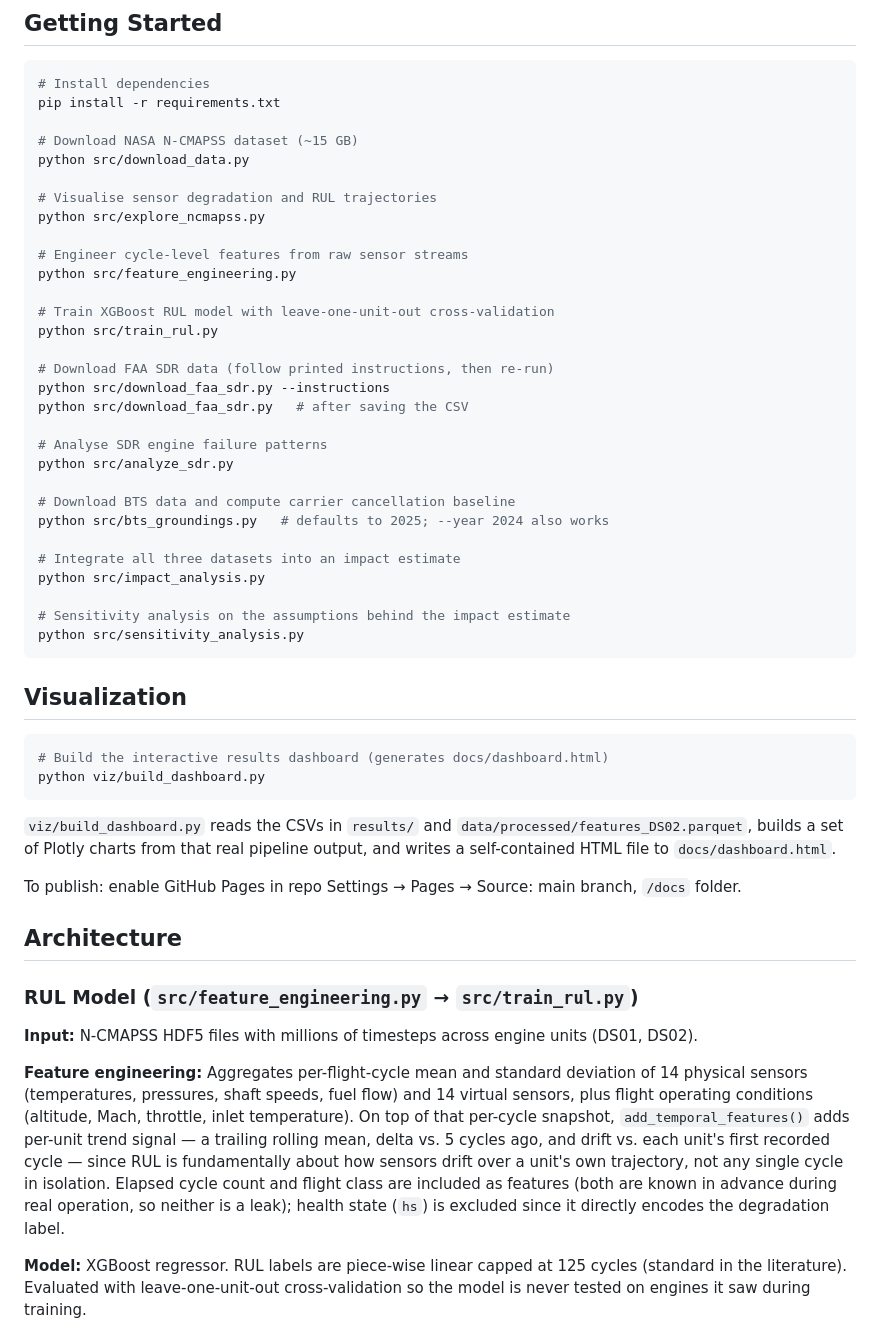
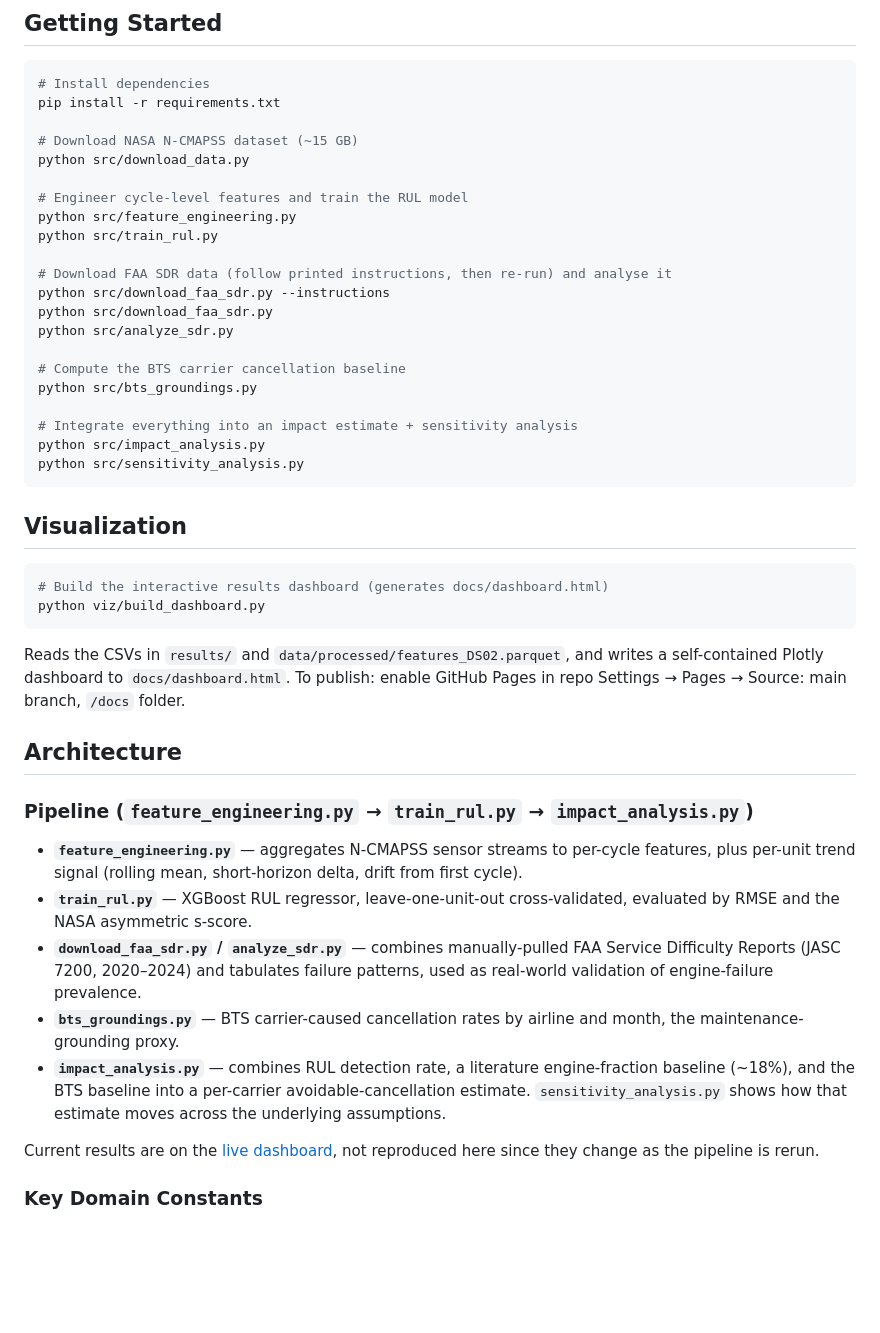
Before and after one commit to arnav64/engine-predictive-maintenance, a Markdown page: README.md, the part around one of its changes. Rendered like a GitHub page; blank space fills up the shorter version.

````diff
--- a/README.md
+++ b/README.md
@@ -18,29 +18,20 @@ pip install -r requirements.txt
 # Download NASA N-CMAPSS dataset (~15 GB)
 python src/download_data.py
 
-# Visualise sensor degradation and RUL trajectories
-python src/explore_ncmapss.py
-
-# Engineer cycle-level features from raw sensor streams
+# Engineer cycle-level features and train the RUL model
 python src/feature_engineering.py
-
-# Train XGBoost RUL model with leave-one-unit-out cross-validation
 python src/train_rul.py
 
-# Download FAA SDR data (follow printed instructions, then re-run)
+# Download FAA SDR data (follow printed instructions, then re-run) and analyse it
 python src/download_faa_sdr.py --instructions
-python src/download_faa_sdr.py   # after saving the CSV
-
-# Analyse SDR engine failure patterns
+python src/download_faa_sdr.py
 python src/analyze_sdr.py
 
-# Download BTS data and compute carrier cancellation baseline
-python src/bts_groundings.py   # defaults to 2025; --year 2024 also works
+# Compute the BTS carrier cancellation baseline
+python src/bts_groundings.py
 
-# Integrate all three datasets into an impact estimate
+# Integrate everything into an impact estimate + sensitivity analysis
 python src/impact_analysis.py
-
-# Sensitivity analysis on the assumptions behind the impact estimate
 python src/sensitivity_analysis.py
 ```
 
@@ -51,17 +42,19 @@ python src/sensitivity_analysis.py
 python viz/build_dashboard.py
 ```
 
-`viz/build_dashboard.py` reads the CSVs in `results/` and `data/processed/features_DS02.parquet`, builds a set of Plotly charts from that real pipeline output, and writes a self-contained HTML file to `docs/dashboard.html`.
-
-To publish: enable GitHub Pages in repo Settings → Pages → Source: main branch, `/docs` folder.
+Reads the CSVs in `results/` and `data/processed/features_DS02.parquet`, and writes a self-contained Plotly dashboard to `docs/dashboard.html`. To publish: enable GitHub Pages in repo Settings → Pages → Source: main branch, `/docs` folder.
 
 ## Architecture
 
-### RUL Model (`src/feature_engineering.py` → `src/train_rul.py`)
+### Pipeline (`feature_engineering.py` → `train_rul.py` → `impact_analysis.py`)
 
-**Input:** N-CMAPSS HDF5 files with millions of timesteps across engine units (DS01, DS02).
+- **`feature_engineering.py`** — aggregates N-CMAPSS sensor streams to per-cycle features, plus per-unit trend signal (rolling mean, short-horizon delta, drift from first cycle).
+- **`train_rul.py`** — XGBoost RUL regressor, leave-one-unit-out cross-validated, evaluated by RMSE and the NASA asymmetric s-score.
+- **`download_faa_sdr.py` / `analyze_sdr.py`** — combines manually-pulled FAA Service Difficulty Reports (JASC 7200, 2020–2024) and tabulates failure patterns, used as real-world validation of engine-failure prevalence.
+- **`bts_groundings.py`** — BTS carrier-caused cancellation rates by airline and month, the maintenance-grounding proxy.
+- **`impact_analysis.py`** — combines RUL detection rate, a literature engine-fraction baseline (~18%), and the BTS baseline into a per-carrier avoidable-cancellation estimate. `sensitivity_analysis.py` shows how that estimate moves across the underlying assumptions.
 
-**Feature engineering:** Aggregates per-flight-cycle mean and standard deviation of 14 physical sensors (temperatures, pressures, shaft speeds, fuel flow) and 14 virtual sensors, plus flight operating conditions (altitude, Mach, throttle, inlet temperature). On top of that per-cycle snapshot, `add_temporal_features()` adds per-unit trend signal — a trailing rolling mean, delta vs. 5 cycles ago, and drift vs. each unit's first recorded cycle — since RUL is fundamentally about how sensors drift over a unit's own trajectory, not any single cycle in isolation. Elapsed cycle count and flight class are included as features (both are known in advance during real operation, so neither is a leak); health state (`hs`) is excluded since it directly encodes the degradation label.
+Current results are on the [live dashboard](https://arnav64.github.io/engine-predictive-maintenance/dashboard.html), not reproduced here since they change as the pipeline is rerun.
 
-**Model:** XGBoost regressor. RUL labels are piece-wise linear capped at 125 cycles (standard in the literature). Evaluated with leave-one-unit-out cross-validation so the model is never tested on engines it saw during training.
+### Key Domain Constants
 
````
Also changed, not shown: other parts of README.md (+17 -44 lines).
